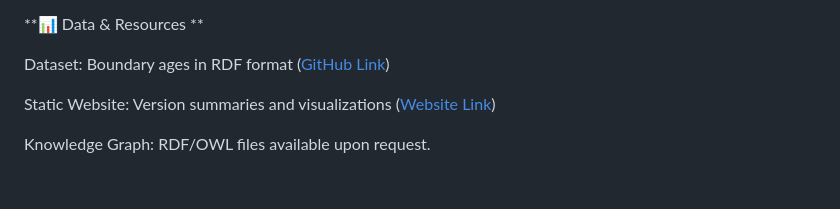
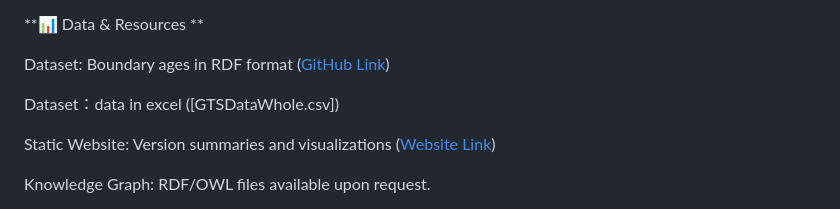
Before and after one commit to Hongwei2021/Hongwei2021.github.io, a Markdown page: README.md, the part around the change. GitHub-like rendering; blank space fills up the shorter version.

```diff
--- a/README.md
+++ b/README.md
@@ -23,6 +23,8 @@ Provides a static website showcasing version comparisons, timeline charts, and s
 **📊 Data & Resources **
 
 Dataset: Boundary ages in RDF format ([GitHub Link](https://github.com/Hongwei2021/Hongwei2021.github.io/edit/main))
+
+Dataset：data in excel ([GTSDataWhole.csv])
 
 Static Website: Version summaries and visualizations ([Website Link](https://hongwei2021.github.io/))
 
```
